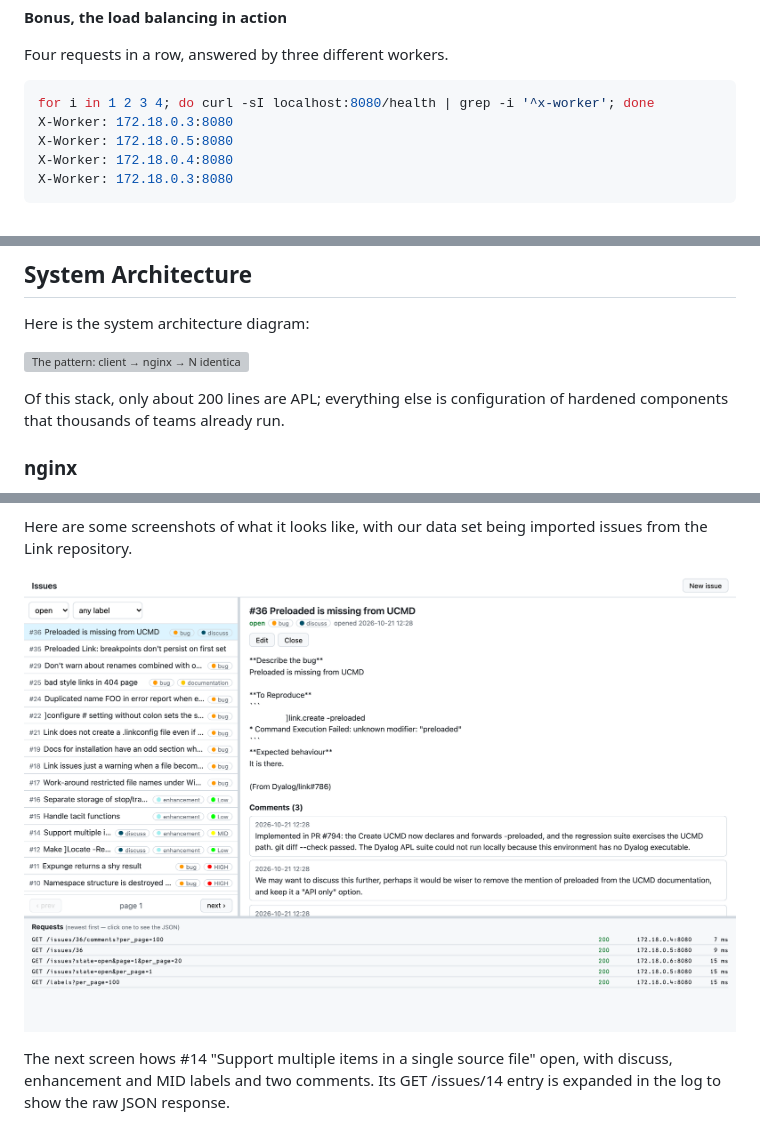
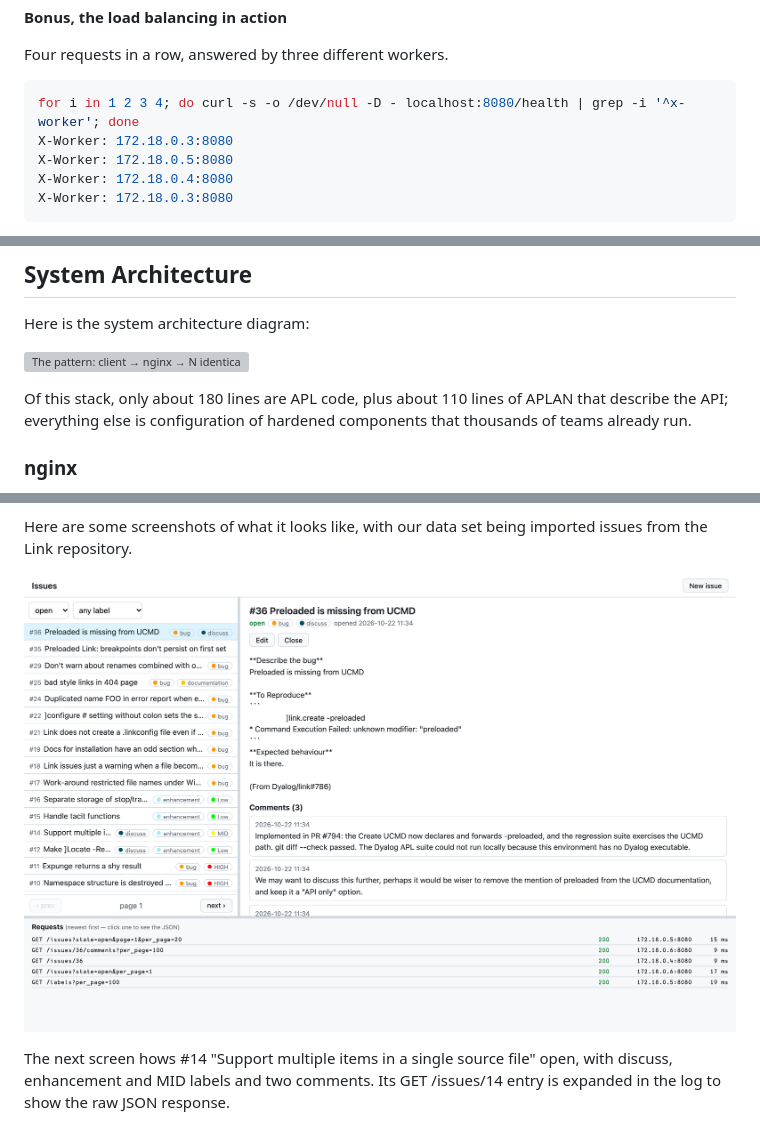
Before and after one commit to xpqz/webservice, a Markdown page: docs/post.md, 3 parts joined by grey strips. Rendered like a GitHub page; pictures changed too: docs/figures/console-issue.png; grey boxes are pictures that could not be loaded.

````diff
--- a/docs/post.md
+++ b/docs/post.md
@@ -126,7 +126,7 @@ HTTP 404
 
 Four requests in a row, answered by three different workers.
 ```sh
-for i in 1 2 3 4; do curl -sI localhost:8080/health | grep -i '^x-worker'; done
+for i in 1 2 3 4; do curl -s -o /dev/null -D - localhost:8080/health | grep -i '^x-worker'; done
 X-Worker: 172.18.0.3:8080
 X-Worker: 172.18.0.5:8080
 X-Worker: 172.18.0.4:8080
@@ -156,7 +156,7 @@ Here is the system architecture diagram:
 
 ![The pattern: client → nginx → N identical APL workers → database](figures/pattern.svg)
 
-Of this stack, only about 200 lines are APL; everything else is configuration of hardened components that thousands of teams already run.
+Of this stack, only about 180 lines are APL code, plus about 110 lines of APLAN that describe the API; everything else is configuration of hardened components that thousands of teams already run.
 
 ### nginx
   - Single "front door".
````
Also changed, not shown: other parts of docs/post.md (+1 -1 lines), README.md (+2 -2 lines), docs/figures/console-request-log.png, 3 other files.
